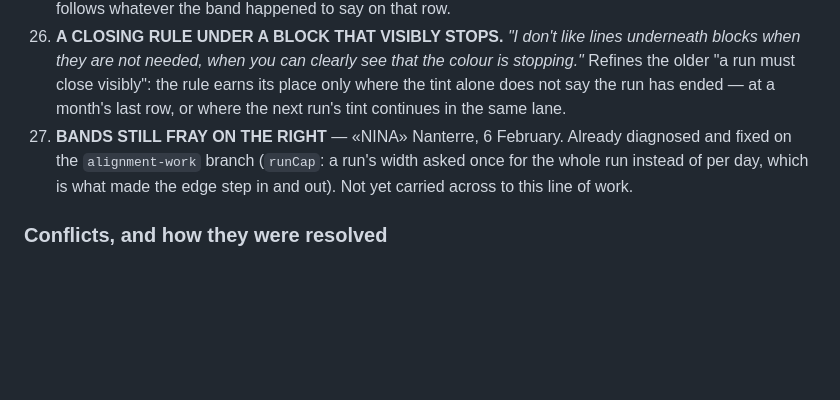
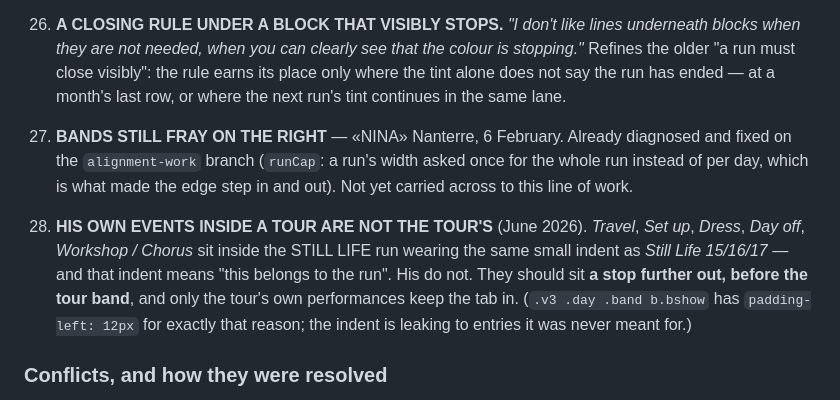
Before and after one commit to alanlucien/almanakk, a Markdown page: STATUS.md, the part around the change. Drawn GitHub-style; blank space fills up the shorter version.

Commit message:
Spec: his own events inside a tour do not wear the tour's indent (June)

```diff
--- a/STATUS.md
+++ b/STATUS.md
@@ -313,6 +313,14 @@ than patch:
     run instead of per day, which is what made the edge step in and out). Not yet carried
     across to this line of work.
 
+28. **HIS OWN EVENTS INSIDE A TOUR ARE NOT THE TOUR'S** (June 2026). *Travel*, *Set up*,
+    *Dress*, *Day off*, *Workshop / Chorus* sit inside the STILL LIFE run wearing the same
+    small indent as *Still Life 15/16/17* — and that indent means "this belongs to the
+    run". His do not. They should sit **a stop further out, before the tour band**, and
+    only the tour's own performances keep the tab in. (`.v3 .day .band b.bshow` has
+    `padding-left: 12px` for exactly that reason; the indent is leaking to entries it was
+    never meant for.)
+
 ### Conflicts, and how they were resolved
 - **8 ("one event: whole name, flush left")** against **3 ("never flush left under a
   band")**. Resolved: 3 wins where a block stands on the first stop, 8 everywhere else. The
```
